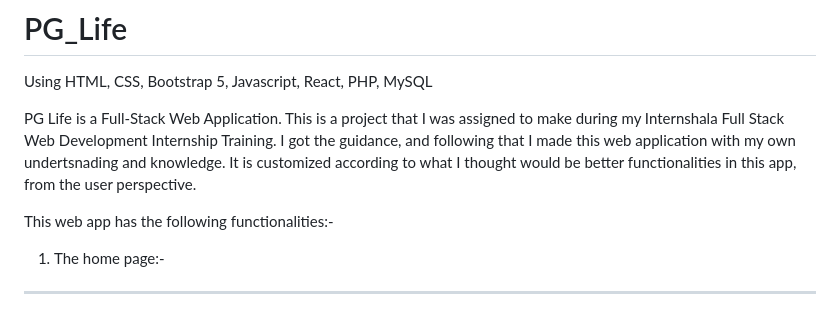
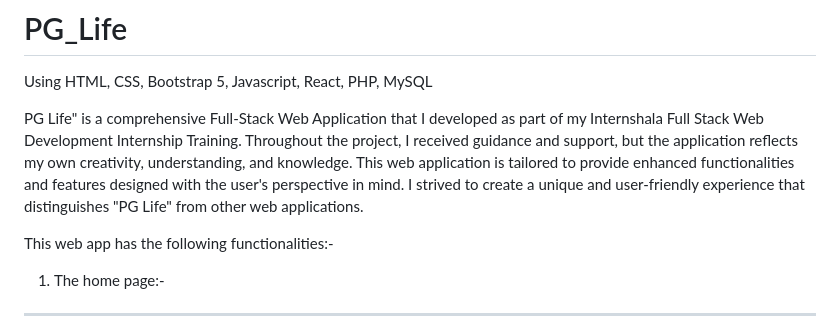
Before and after one commit to rtkgorai/PG_Life, a Markdown page: README.md, the part around the change. GitHub-like rendering.

```diff
--- a/README.md
+++ b/README.md
@@ -2,12 +2,8 @@
 Using HTML, CSS, Bootstrap 5, Javascript, React, PHP, MySQL
 
 
-PG Life is a Full-Stack Web Application. This is a project that I was assigned to make during my
-Internshala Full Stack Web Development Internship Training. I got the guidance, and following that
-I made this web application with my own undertsnading and knowledge. It is customized according to
-what I thought would be better functionalities in this app, from the user perspective.
-
-
+PG Life" is a comprehensive Full-Stack Web Application that I developed as part of my Internshala Full Stack Web Development Internship Training. Throughout the project, I received guidance and support, but the application reflects my own creativity, understanding, and knowledge.
+This web application is tailored to provide enhanced functionalities and features designed with the user's perspective in mind. I strived to create a unique and user-friendly experience that distinguishes "PG Life" from other web applications.
 
 This web app has the following functionalities:-
 
```
